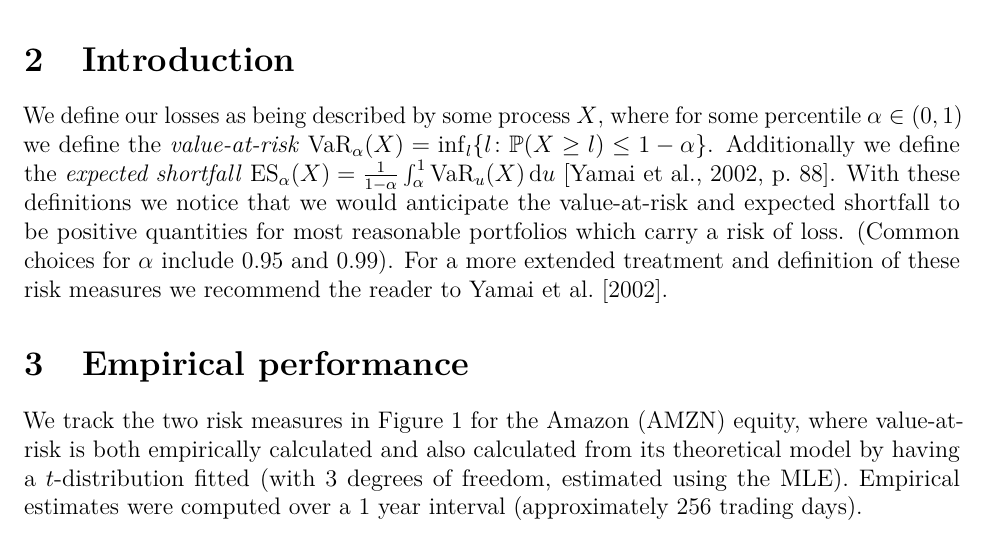
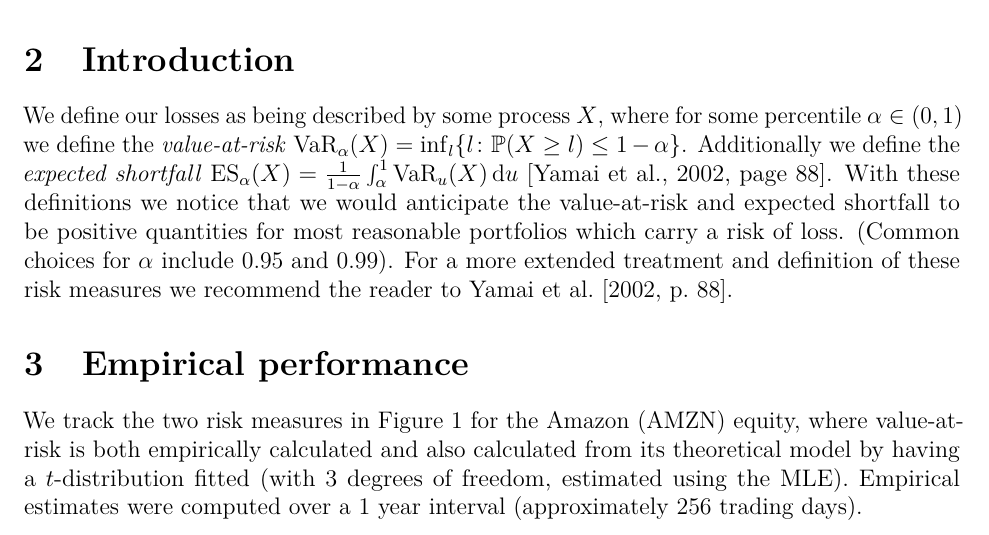
Before and after one commit to oliversheridanmethven/markdown_examples, an R Markdown document (RStudio/VaR and ES/VaR_and_ES_presentation.Rmd): part of page 1 of 3, cut so that both start at the same text. Rendered offline with R 4.5, knitr and Pandoc, then LaTeX, with nearby package versions; a font, style sheet, LaTeX package, included part or bibliography that could not be used is replaced or left out.

Commit message:
Small typos fixed.

```diff
--- a/RStudio/VaR and ES/VaR_and_ES_presentation.Rmd
+++ b/RStudio/VaR and ES/VaR_and_ES_presentation.Rmd
@@ -31,12 +31,12 @@ We define our losses as being described by some process $X$, where for some perc
 $\alpha \in (0, 1)$ we define the *value-at-risk*
 $\textrm{VaR}_\alpha(X) = \inf_l \{l \colon \mathbb{P}(X \geq l) \leq 1-\alpha \}$.
 Additionally we define the *expected shortfall*
-$\textrm{ES}_\alpha(X) = \tfrac{1}{1-\alpha} \int_\alpha^1 \textrm{VaR}_u(X) \dd{u}$ \citep[p.~88]{yamai2002comparative}.
+$\textrm{ES}_\alpha(X) = \tfrac{1}{1-\alpha} \int_\alpha^1 \textrm{VaR}_u(X) \dd{u}$ \citep[page 88]{yamai2002comparative}.
 With these definitions we notice that we would anticipate the value-at-risk and
 expected shortfall to be positive quantities for most reasonable portfolios
 which carry a risk of loss. (Common choices for $\alpha$ include 0.95 and 0.99).
 For a more extended treatment and definition of these risk measures we
-recommend the reader to \citet{yamai2002comparative}.
+recommend the reader to \citet[p.~88]{yamai2002comparative}.
 
 # Empirical performance
 
```
Also changed, not shown: RStudio/AEMO prices example/aemo_analysis_demo.Rmd (+3 -2 lines).
